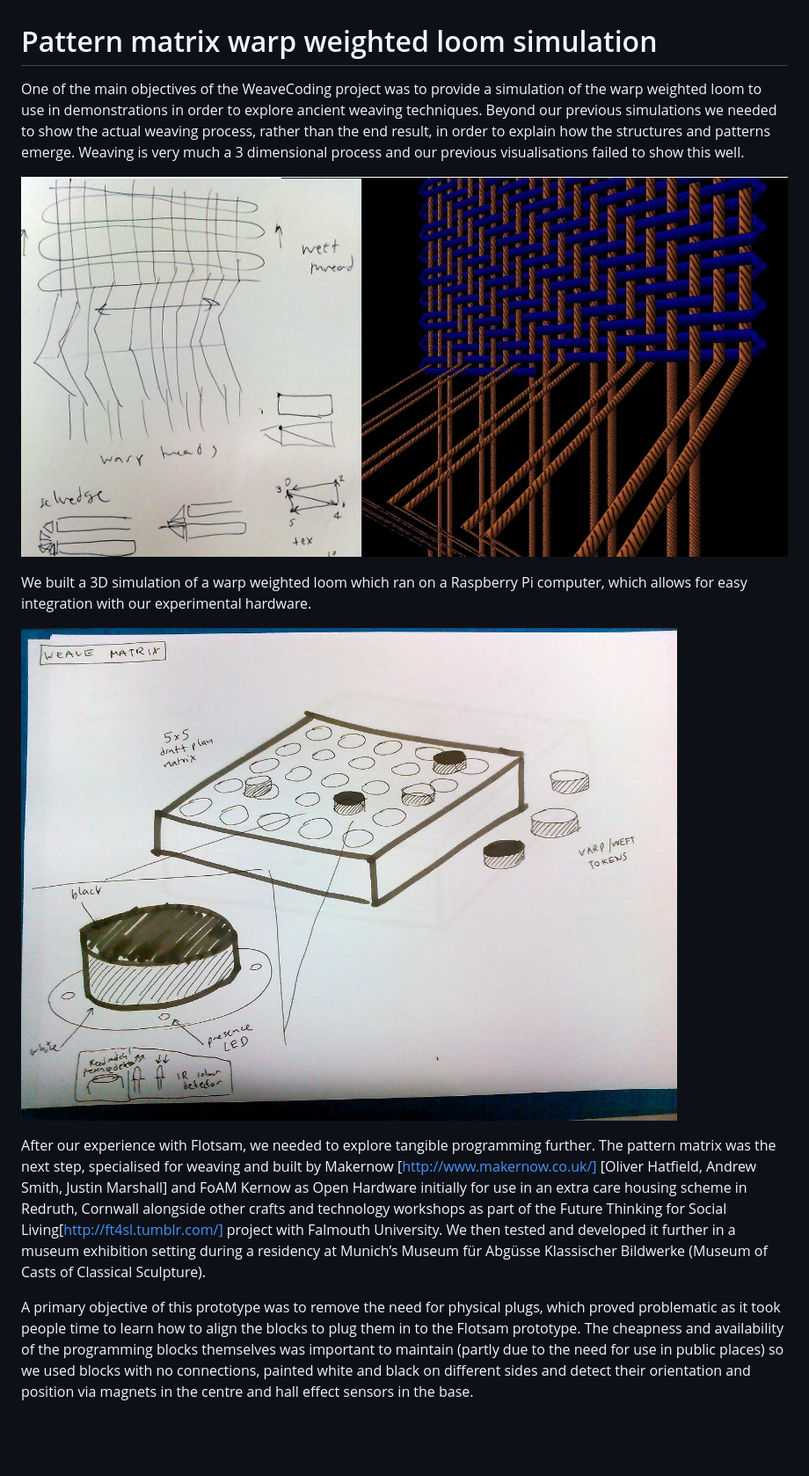
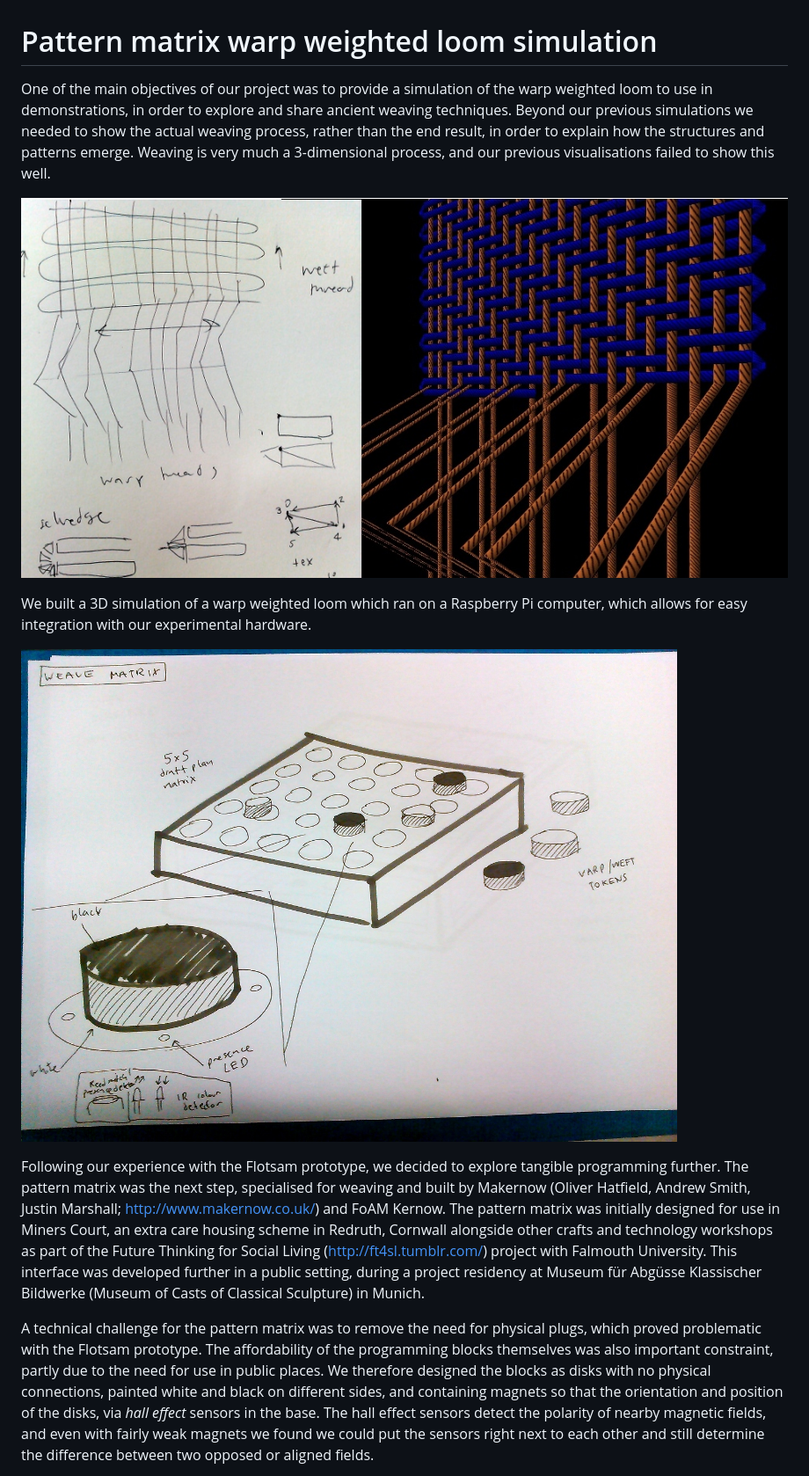
Before and after one commit to Kairotic/mistakes, a Markdown page: wwl.md, the part around the change printed below. Shown: that part at 88% size. Drawn GitHub-style; blank space fills up the shorter version.

```diff
--- a/wwl.md
+++ b/wwl.md
@@ -1,39 +1,42 @@
 # Pattern matrix warp weighted loom simulation
 
-One of the main objectives of the WeaveCoding project was to provide a
-simulation of the warp weighted loom to use in demonstrations in order
-to explore ancient weaving techniques. Beyond our previous simulations
-we needed to show the actual weaving process, rather than the end
-result, in order to explain how the structures and patterns
-emerge. Weaving is very much a 3 dimensional process and our previous
+One of the main objectives of our project was to provide a simulation
+of the warp weighted loom to use in demonstrations, in order to
+explore and share ancient weaving techniques. Beyond our previous
+simulations we needed to show the actual weaving process, rather than
+the end result, in order to explain how the structures and patterns
+emerge. Weaving is very much a 3-dimensional process, and our previous
 visualisations failed to show this well.
 
-![](figures/twin.jpg)
+![Sketch by Ellen Harlizius-Klück while explaining the warp weighted loom (left) and resulting simulation (right).](figures/15-twin.jpg)
 
 We built a 3D simulation of a warp weighted loom which ran on a
 Raspberry Pi computer, which allows for easy integration with our
 experimental hardware.
 
-![](figures/pm1.jpg)
+![Design sketch of the *pattern matrix*.](figures/16-pm1.jpg)
 
-After our experience with Flotsam, we needed to explore tangible
-programming further. The pattern matrix was the next step, specialised
-for weaving and built by Makernow [http://www.makernow.co.uk/] [Oliver
-Hatfield, Andrew Smith, Justin Marshall] and FoAM Kernow as Open
-Hardware initially for use in an extra care housing scheme in Redruth,
-Cornwall alongside other crafts and technology workshops as part of
-the Future Thinking for Social Living[http://ft4sl.tumblr.com/]
-project with Falmouth University. We then tested and developed it
-further in a museum exhibition setting during a residency at Munich’s
-Museum für Abgüsse Klassischer Bildwerke (Museum of Casts of Classical
-Sculpture).
+Following our experience with the Flotsam prototype, we decided to
+explore tangible programming further. The pattern matrix was the next
+step, specialised for weaving and built by Makernow (Oliver Hatfield,
+Andrew Smith, Justin Marshall; <http://www.makernow.co.uk/>) and FoAM
+Kernow. The pattern matrix was initially designed for use in Miners
+Court, an extra care housing scheme in Redruth, Cornwall alongside
+other crafts and technology workshops as part of the Future Thinking
+for Social Living (<http://ft4sl.tumblr.com/>) project with Falmouth
+University. This interface was developed further in a public setting,
+during a project residency at Museum für Abgüsse Klassischer Bildwerke
+(Museum of Casts of Classical Sculpture) in Munich.
 
-A primary objective of this prototype was to remove the need for
-physical plugs, which proved problematic as it took people time to
-learn how to align the blocks to plug them in to the Flotsam
-prototype. The cheapness and availability of the programming blocks
-themselves was important to maintain (partly due to the need for use
-in public places) so we used blocks with no connections, painted white
-and black on different sides and detect their orientation and position
-via magnets in the centre and hall effect sensors in the base.
+A technical challenge for the pattern matrix was to remove the need
+for physical plugs, which proved problematic with the Flotsam
+prototype. The affordability of the programming blocks themselves was
+also important constraint, partly due to the need for use in public
+places. We therefore designed the blocks as disks with no physical
+connections, painted white and black on different sides, and
+containing magnets so that the orientation and position of the disks,
+via *hall effect* sensors in the base. The hall effect sensors detect
+the polarity of nearby magnetic fields, and even with fairly weak
+magnets we found we could put the sensors right next to each other and
+still determine the difference between two opposed or aligned fields.
 
```
Also changed, not shown: other parts of wwl.md (+23 -48 lines), figures/15-twin.jpg (renamed from figures/twin.jpg), figures/16-pm1.jpg (renamed from figures/pm1.jpg), figures/17-DSC_1064.jpg (renamed from figures/DSC_1064.jpg), figures/18-IMG_20150502_124856.jpg (renamed from figures/IMG_20150502_124856.jpg).
